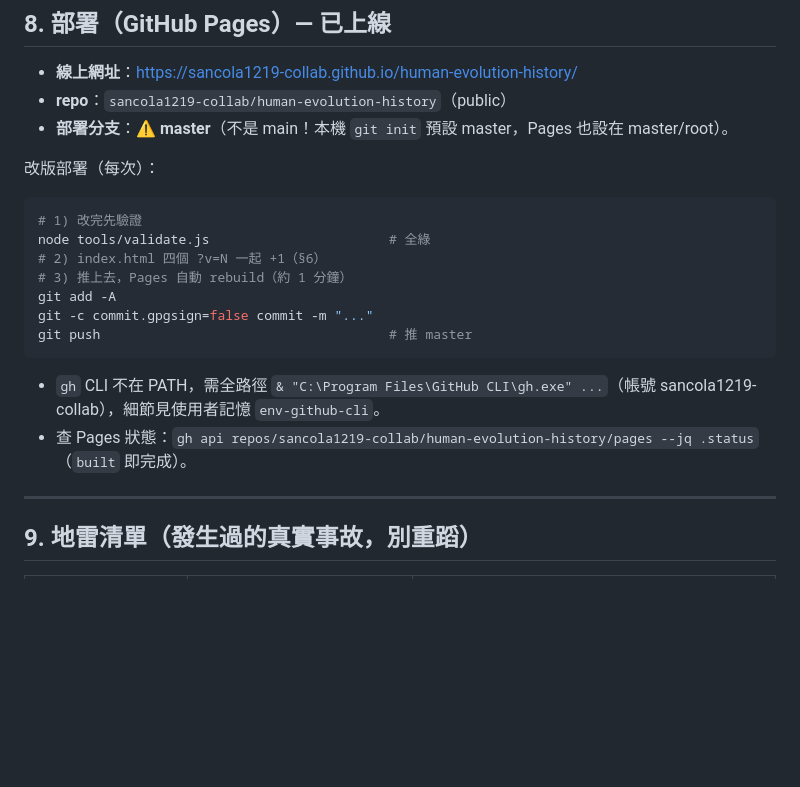
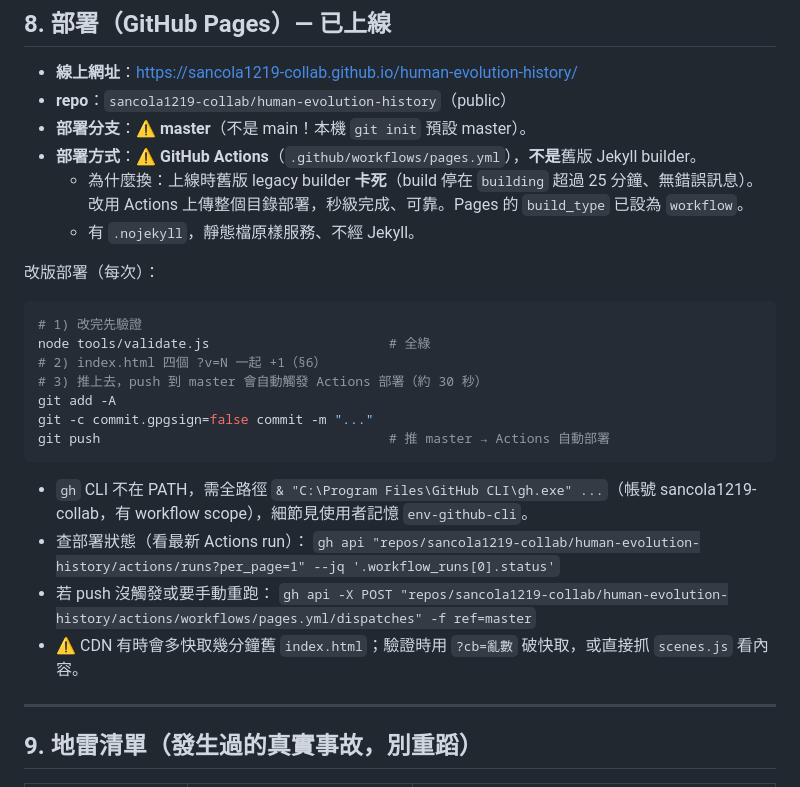
Before and after one commit to sancola1219-collab/human-evolution-history, a Markdown page: HANDOFF.md, the part around the change. Drawn GitHub-style; blank space fills up the shorter version.

Commit message:
docs: HANDOFF §8 更新為 Actions 部署方式（附 legacy builder 卡死事故）
Co-Authored-By: Claude Opus 4.8 <noreply@anthropic.com>

````diff
--- a/HANDOFF.md
+++ b/HANDOFF.md
@@ -108,20 +108,27 @@ overview（遠看）  ──點階段/Enter──►  scene（近看）
 
 - **線上網址**：https://sancola1219-collab.github.io/human-evolution-history/
 - **repo**：`sancola1219-collab/human-evolution-history`（public）
-- **部署分支**：⚠️ **master**（不是 main！本機 `git init` 預設 master，Pages 也設在 master/root）。
+- **部署分支**：⚠️ **master**（不是 main！本機 `git init` 預設 master）。
+- **部署方式**：⚠️ **GitHub Actions**（`.github/workflows/pages.yml`），**不是**舊版 Jekyll builder。
+  - 為什麼換：上線時舊版 legacy builder **卡死**（build 停在 `building` 超過 25 分鐘、無錯誤訊息）。改用 Actions 上傳整個目錄部署，秒級完成、可靠。Pages 的 `build_type` 已設為 `workflow`。
+  - 有 `.nojekyll`，靜態檔原樣服務、不經 Jekyll。
 
 改版部署（每次）：
 ```powershell
 # 1) 改完先驗證
 node tools/validate.js                       # 全綠
 # 2) index.html 四個 ?v=N 一起 +1（§6）
-# 3) 推上去，Pages 自動 rebuild（約 1 分鐘）
+# 3) 推上去，push 到 master 會自動觸發 Actions 部署（約 30 秒）
 git add -A
 git -c commit.gpgsign=false commit -m "..."
-git push                                     # 推 master
+git push                                     # 推 master → Actions 自動部署
 ```
-- `gh` CLI 不在 PATH，需全路徑 `& "C:\Program Files\GitHub CLI\gh.exe" ...`（帳號 sancola1219-collab），細節見使用者記憶 `env-github-cli`。
-- 查 Pages 狀態：`gh api repos/sancola1219-collab/human-evolution-history/pages --jq .status`（`built` 即完成）。
+- `gh` CLI 不在 PATH，需全路徑 `& "C:\Program Files\GitHub CLI\gh.exe" ...`（帳號 sancola1219-collab，有 workflow scope），細節見使用者記憶 `env-github-cli`。
+- 查部署狀態（看最新 Actions run）：
+  `gh api "repos/sancola1219-collab/human-evolution-history/actions/runs?per_page=1" --jq '.workflow_runs[0].status'`
+- 若 push 沒觸發或要手動重跑：
+  `gh api -X POST "repos/sancola1219-collab/human-evolution-history/actions/workflows/pages.yml/dispatches" -f ref=master`
+- ⚠️ CDN 有時會多快取幾分鐘舊 `index.html`；驗證時用 `?cb=亂數` 破快取，或直接抓 `scenes.js` 看內容。
 
 ---
 
````
